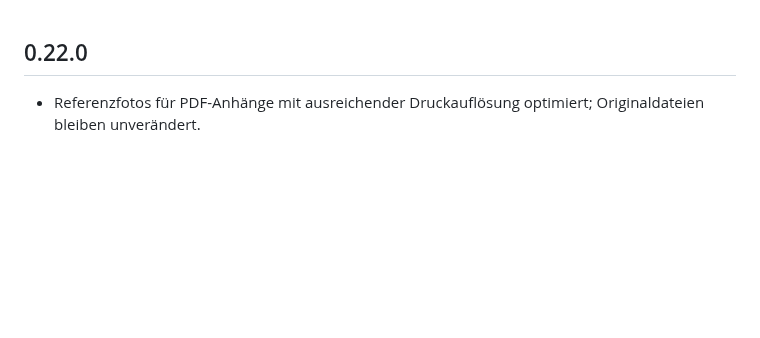
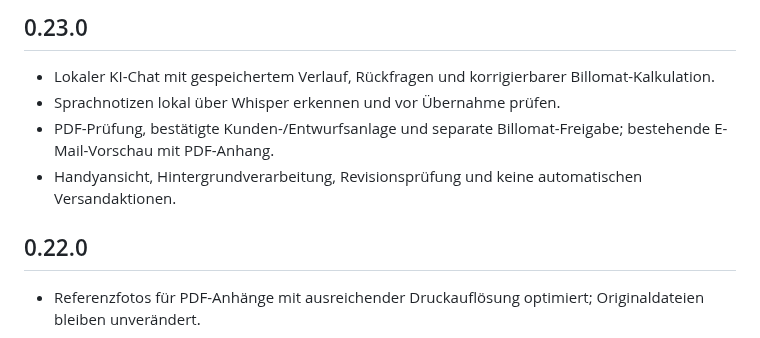
Before and after one commit to hgoekcay/ftst-angebotsdesigner, a Markdown page: ftst_angebotsdesigner/CHANGELOG.md, the part around the change. Drawn GitHub-style; blank space fills up the shorter version.

Commit message:
Add local conversational offer workflow: ftst_angebotsdesigner/CHANGELOG.md

```diff
--- a/ftst_angebotsdesigner/CHANGELOG.md
+++ b/ftst_angebotsdesigner/CHANGELOG.md
@@ -1,3 +1,10 @@
+## 0.23.0
+
+- Lokaler KI-Chat mit gespeichertem Verlauf, Rückfragen und korrigierbarer Billomat-Kalkulation.
+- Sprachnotizen lokal über Whisper erkennen und vor Übernahme prüfen.
+- PDF-Prüfung, bestätigte Kunden-/Entwurfsanlage und separate Billomat-Freigabe; bestehende E-Mail-Vorschau mit PDF-Anhang.
+- Handyansicht, Hintergrundverarbeitung, Revisionsprüfung und keine automatischen Versandaktionen.
+
 ## 0.22.0
 
 - Referenzfotos für PDF-Anhänge mit ausreichender Druckauflösung optimiert; Originaldateien bleiben unverändert.
```
